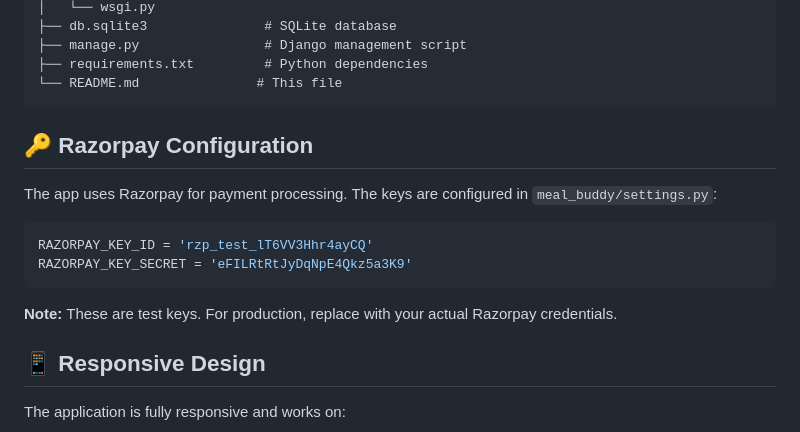
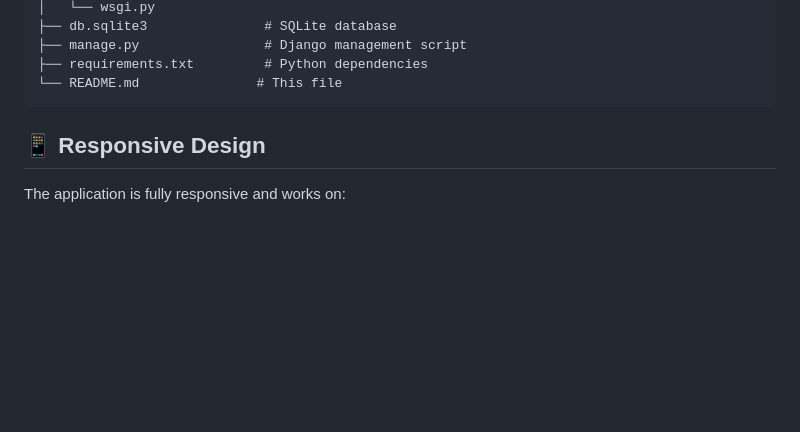
Before and after one commit to abhishekpnaik05/served, a Markdown page: README.md, the part around the change. Drawn GitHub-style; blank space fills up the shorter version.

Commit message:
final commit1

````diff
--- a/README.md
+++ b/README.md
@@ -194,16 +194,8 @@ FinalMealmate-main/
 └── README.md               # This file
 ```
 
-## 🔑 Razorpay Configuration
 
-The app uses Razorpay for payment processing. The keys are configured in `meal_buddy/settings.py`:
 
-```python
-RAZORPAY_KEY_ID = 'rzp_test_lT6VV3Hhr4ayCQ'
-RAZORPAY_KEY_SECRET = 'eFILRtRtJyDqNpE4Qkz5a3K9'
-```
-
-**Note:** These are test keys. For production, replace with your actual Razorpay credentials.
 
 ## 📱 Responsive Design
 
````
